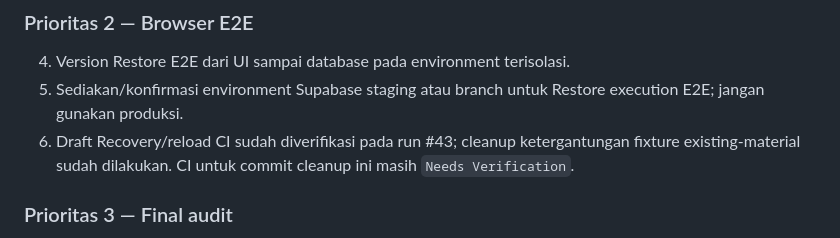
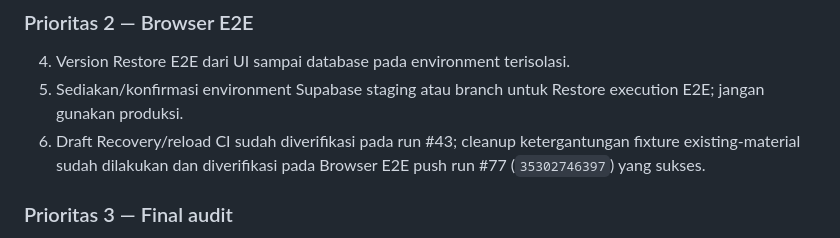
Before and after one commit to kryznanet/learn, a Markdown page: docs/PROJECT-STATUS.md, the part around the change. Drawn GitHub-style.

Commit message:
docs: verify draft recovery cleanup ci

```diff
--- a/docs/PROJECT-STATUS.md
+++ b/docs/PROJECT-STATUS.md
@@ -142,7 +142,7 @@ Temuan yang masih pending:
 ### Prioritas 2 — Browser E2E
 4. Version Restore E2E dari UI sampai database pada environment terisolasi.
 5. Sediakan/konfirmasi environment Supabase staging atau branch untuk Restore execution E2E; jangan gunakan produksi.
-6. Draft Recovery/reload CI sudah diverifikasi pada run #43; cleanup ketergantungan fixture existing-material sudah dilakukan. CI untuk commit cleanup ini masih `Needs Verification`.
+6. Draft Recovery/reload CI sudah diverifikasi pada run #43; cleanup ketergantungan fixture existing-material sudah dilakukan dan diverifikasi pada Browser E2E push run #77 (`35302746397`) yang sukses.
 
 ### Prioritas 3 — Final audit
 8. Audit final query halaman publik dan sanitasi.
```
